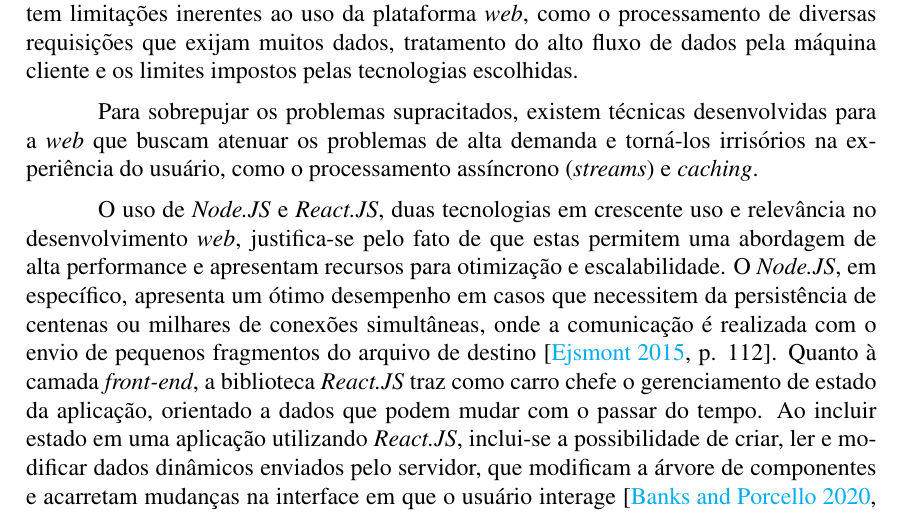
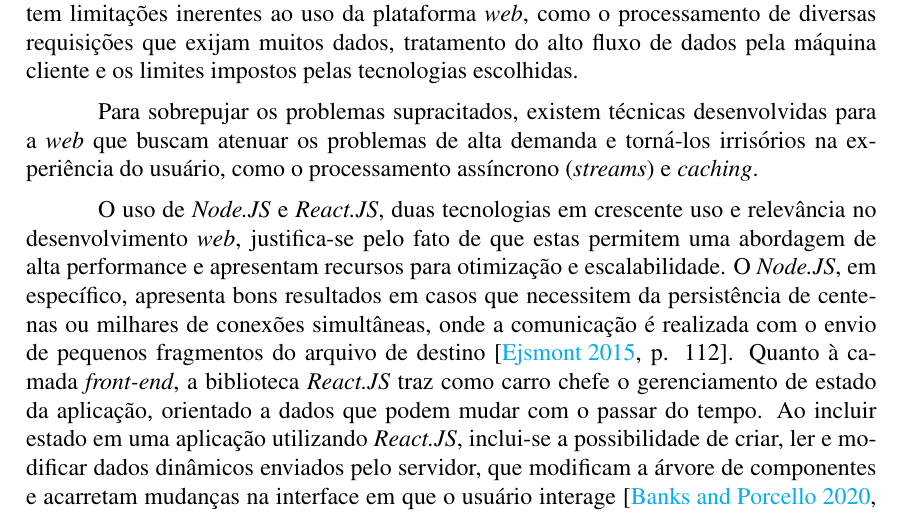
Before and after one commit to MarcosKrul/tcc, a LaTeX thesis (article/tcc.tex): part of page 1 of 2, cut so that both start at the same text. Compiled offline with pdfLaTeX.

Commit message:
fix(intro): good results

```diff
--- a/article/tcc.tex
+++ b/article/tcc.tex
@@ -64,7 +64,7 @@
 O uso de \textit{Node.JS} e \textit{React.JS}, duas tecnologias em crescente uso e relevância no
 desenvolvimento \textit{web}, justifica-se pelo fato de que estas permitem uma abordagem de alta
 performance e apresentam recursos para otimização e escalabilidade. O \textit{Node.JS}, em específico, apresenta
-um ótimo desempenho em casos que necessitem da persistência de centenas ou milhares de conexões
+bons resultados em casos que necessitem da persistência de centenas ou milhares de conexões
 simultâneas, onde a comunicação é realizada com o envio de pequenos fragmentos do arquivo de destino
 \cite[p. 112]{EJSMONT}. Quanto à camada \textit{front-end}, a biblioteca \textit{React.JS} traz como
 carro chefe o gerenciamento de estado da aplicação, orientado a dados que podem mudar com o passar do tempo.
```
